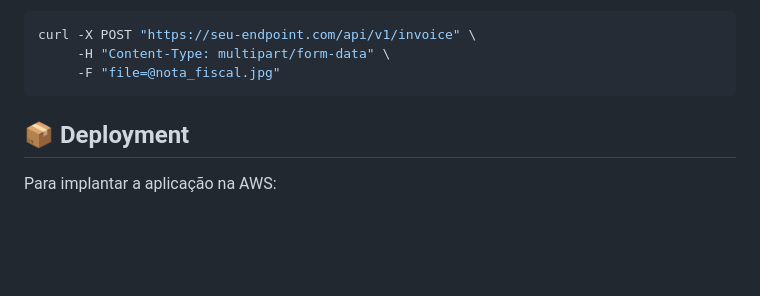
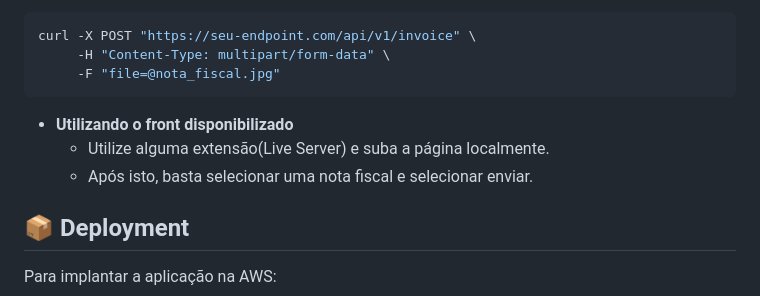
Before and after one commit to AmandaCampoos/Cloufiscal, a Markdown page: README.md, the part around the change. Drawn GitHub-style; blank space fills up the shorter version.

Commit message:
📖 docs(README): Adicionando a opção de visualizar dados pelo front ao README

````diff
--- a/README.md
+++ b/README.md
@@ -211,6 +211,9 @@ curl -X POST "https://seu-endpoint.com/api/v1/invoice" \
      -F "file=@nota_fiscal.jpg"
 ```
 
+- **Utilizando o front disponibilizado**
+  - Utilize alguma extensão(Live Server) e suba a página localmente.
+  - Após isto, basta selecionar uma nota fiscal e selecionar enviar.
 
 ## 📦 Deployment
 
````
